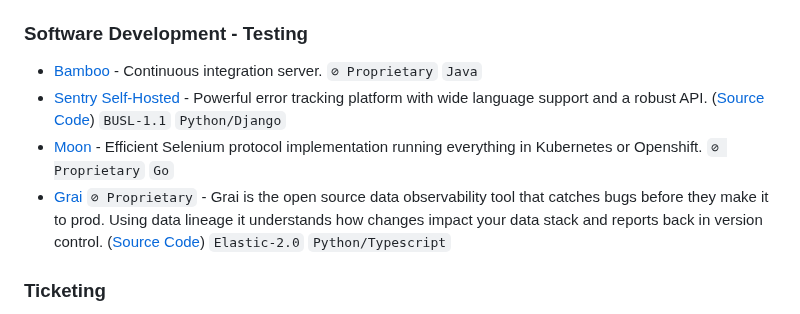
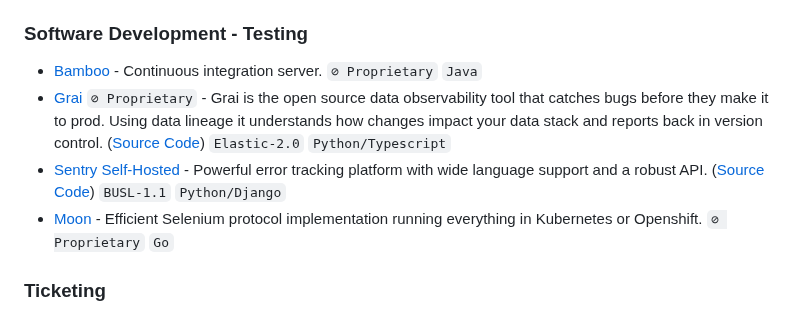
Before and after one commit to awesome-selfhosted/awesome-selfhosted, a Markdown page: non-free.md, the part around the change. GitHub-like rendering.

Commit message:
alphabetical order

```diff
--- a/non-free.md
+++ b/non-free.md
@@ -155,9 +155,10 @@
 ### Software Development - Testing
 
 - [Bamboo](https://www.atlassian.com/software/bamboo) - Continuous integration server. `⊘ Proprietary` `Java`
+- [Grai](https://www.grai.io) `⊘ Proprietary` - Grai is the open source data observability tool that catches bugs before they make it to prod. Using data lineage it understands how changes impact your data stack and reports back in version control. ([Source Code](https://www.github.com/grai-io/grai-core)) `Elastic-2.0` `Python/Typescript`
 - [Sentry Self-Hosted](https://github.com/getsentry/self-hosted) - Powerful error tracking platform with wide language support and a robust API. ([Source Code](https://github.com/getsentry/sentry)) `BUSL-1.1` `Python/Django`
 - [Moon](https://aerokube.com/moon/) - Efficient Selenium protocol implementation running everything in Kubernetes or Openshift. `⊘ Proprietary` `Go`
-- [Grai](https://www.grai.io) `⊘ Proprietary` - Grai is the open source data observability tool that catches bugs before they make it to prod. Using data lineage it understands how changes impact your data stack and reports back in version control. ([Source Code](https://www.github.com/grai-io/grai-core)) `Elastic-2.0` `Python/Typescript`
+
 
 
 ### Ticketing
```
